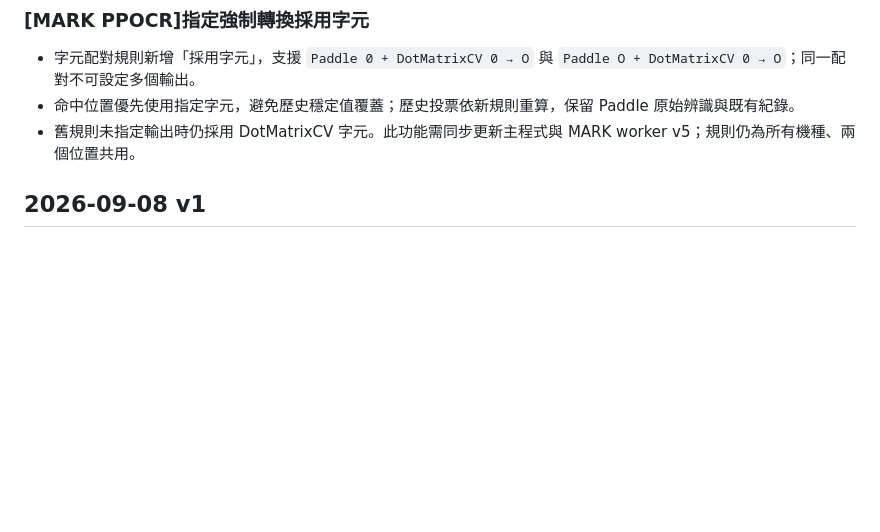
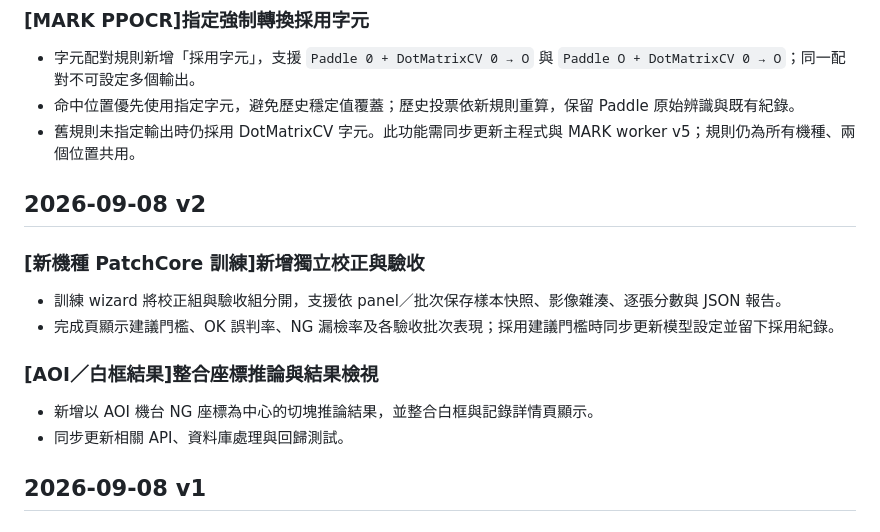
Before and after one commit to killeress/PatchCore-AI-Detection, a Markdown page: CHANGELOG.md, the part around the change. GitHub-like rendering; blank space fills up the shorter version.

Commit message:
docs: add release 2026.09.08.2 changelog

```diff
--- a/CHANGELOG.md
+++ b/CHANGELOG.md
@@ -7,6 +7,18 @@
 - 字元配對規則新增「採用字元」，支援 `Paddle 0 + DotMatrixCV 0 → O` 與 `Paddle O + DotMatrixCV 0 → O`；同一配對不可設定多個輸出。
 - 命中位置優先使用指定字元，避免歷史穩定值覆蓋；歷史投票依新規則重算，保留 Paddle 原始辨識與既有紀錄。
 - 舊規則未指定輸出時仍採用 DotMatrixCV 字元。此功能需同步更新主程式與 MARK worker v5；規則仍為所有機種、兩個位置共用。
+
+## 2026-09-08 v2
+
+### [新機種 PatchCore 訓練]新增獨立校正與驗收
+
+- 訓練 wizard 將校正組與驗收組分開，支援依 panel／批次保存樣本快照、影像雜湊、逐張分數與 JSON 報告。
+- 完成頁顯示建議門檻、OK 誤判率、NG 漏檢率及各驗收批次表現；採用建議門檻時同步更新模型設定並留下採用紀錄。
+
+### [AOI／白框結果]整合座標推論與結果檢視
+
+- 新增以 AOI 機台 NG 座標為中心的切塊推論結果，並整合白框與記錄詳情頁顯示。
+- 同步更新相關 API、資料庫處理與回歸測試。
 
 ## 2026-09-08 v1
 
```
